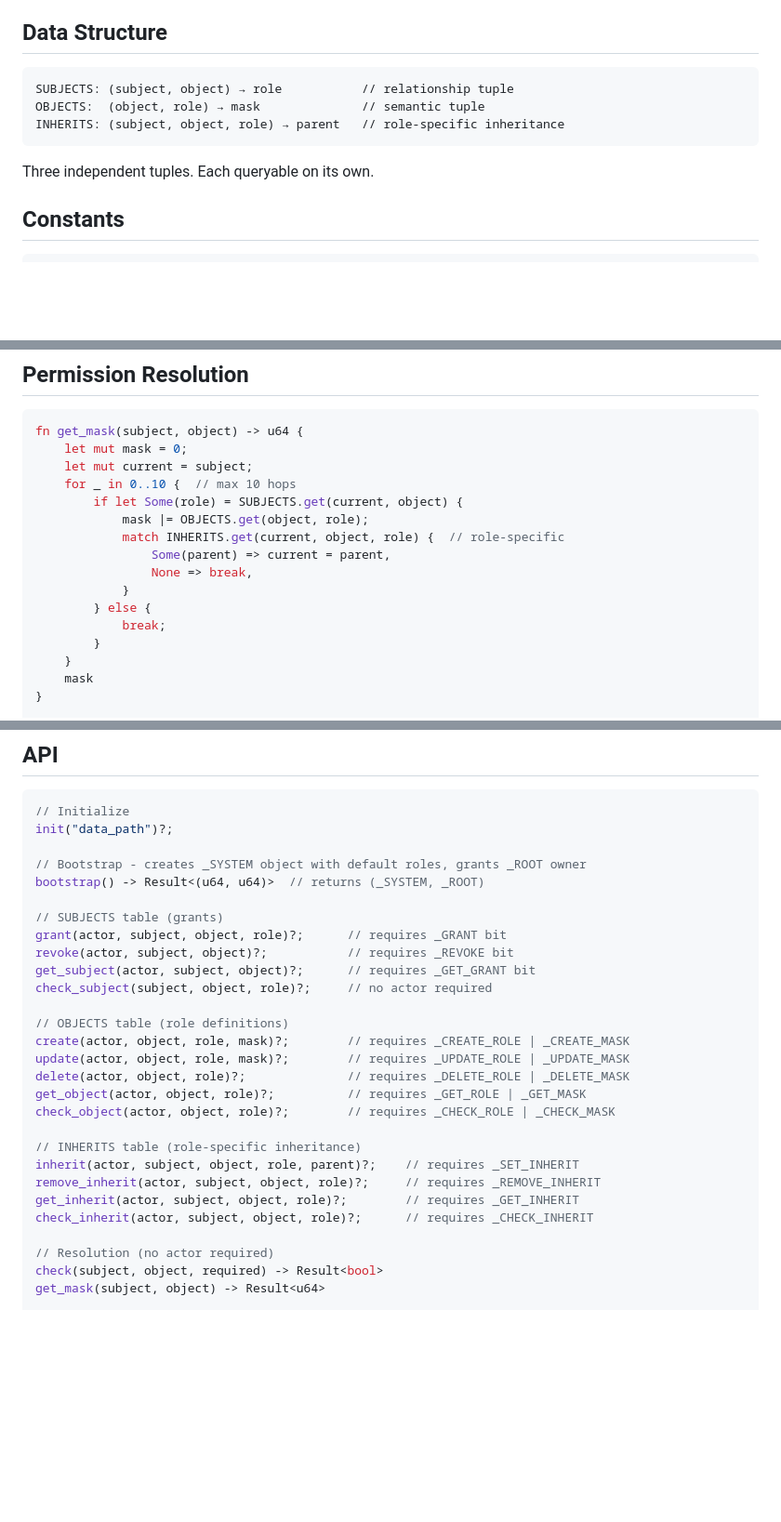
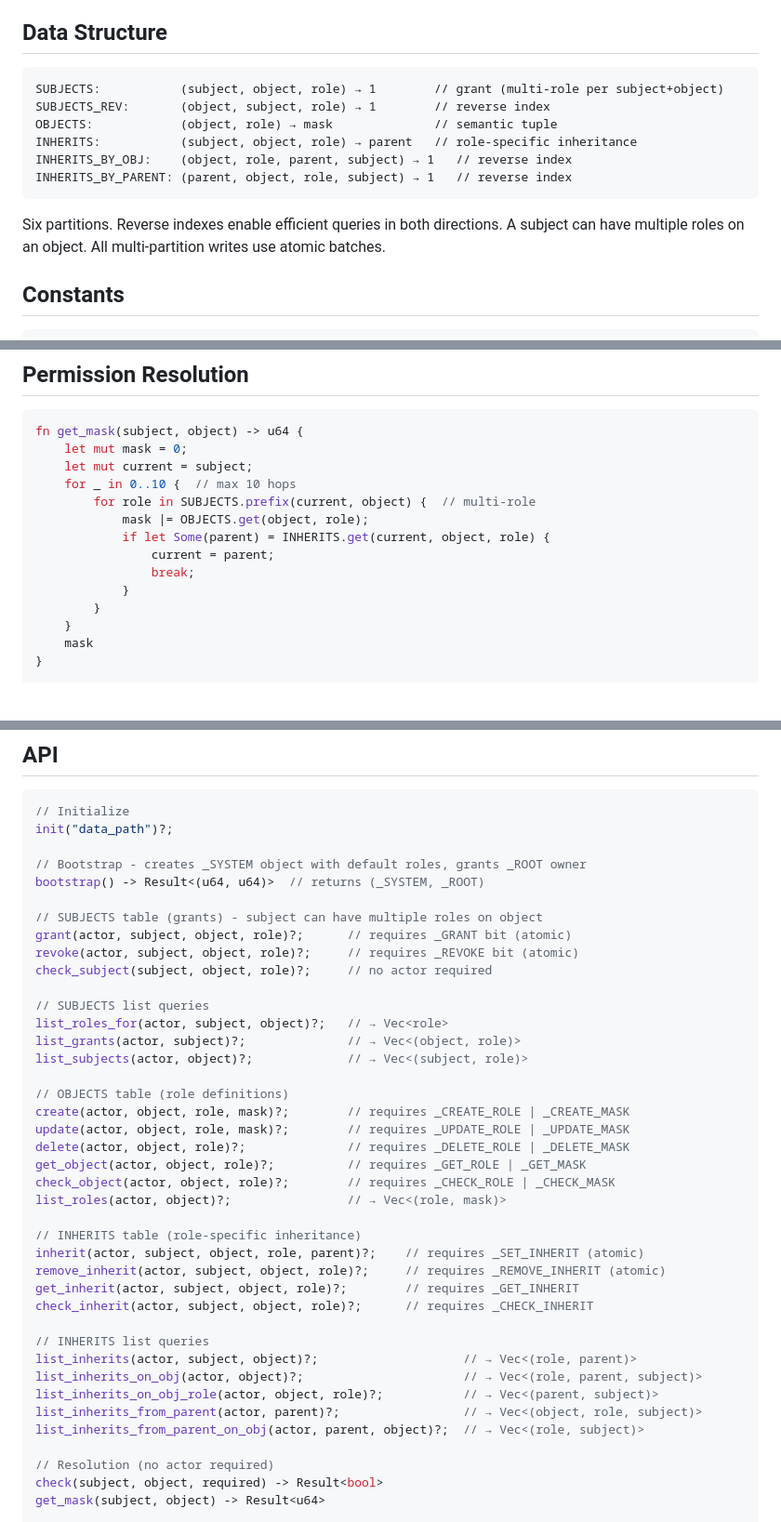
Before and after one commit to tzvibm/capbit, a Markdown page: CLAUDE.md, 3 parts joined by grey strips. Shown at 93% size. Rendered like a GitHub page; blank space fills up the shorter version.

Commit message:
Update CLAUDE.md with current implementation
- 6 partitions with reverse indexes
- Multi-role support (subject can have multiple roles per object)
- All list query functions documented
- Atomic batch operations noted
- Test command updated (--test-threads=1)

Co-Authored-By: Claude Opus 4.5 <noreply@anthropic.com>

````diff
--- a/CLAUDE.md
+++ b/CLAUDE.md
@@ -21,12 +21,15 @@ Authorization as atomized data. Minimal capability-based access control with u64
 ## Data Structure
 
 ```
-SUBJECTS: (subject, object) → role           // relationship tuple
-OBJECTS:  (object, role) → mask              // semantic tuple
-INHERITS: (subject, object, role) → parent   // role-specific inheritance
+SUBJECTS:           (subject, object, role) → 1        // grant (multi-role per subject+object)
+SUBJECTS_REV:       (object, subject, role) → 1        // reverse index
+OBJECTS:            (object, role) → mask              // semantic tuple
+INHERITS:           (subject, object, role) → parent   // role-specific inheritance
+INHERITS_BY_OBJ:    (object, role, parent, subject) → 1   // reverse index
+INHERITS_BY_PARENT: (parent, object, role, subject) → 1   // reverse index
 ```
 
-Three independent tuples. Each queryable on its own.
+Six partitions. Reverse indexes enable efficient queries in both directions. A subject can have multiple roles on an object. All multi-partition writes use atomic batches.
 
 ## Constants
 
@@ -55,14 +58,12 @@ fn get_mask(subject, object) -> u64 {
     let mut mask = 0;
     let mut current = subject;
     for _ in 0..10 {  // max 10 hops
-        if let Some(role) = SUBJECTS.get(current, object) {
+        for role in SUBJECTS.prefix(current, object) {  // multi-role
             mask |= OBJECTS.get(object, role);
-            match INHERITS.get(current, object, role) {  // role-specific
-                Some(parent) => current = parent,
-                None => break,
+            if let Some(parent) = INHERITS.get(current, object, role) {
+                current = parent;
+                break;
             }
-        } else {
-            break;
         }
     }
     mask
@@ -82,11 +83,15 @@ init("data_path")?;
 // Bootstrap - creates _SYSTEM object with default roles, grants _ROOT owner
 bootstrap() -> Result<(u64, u64)>  // returns (_SYSTEM, _ROOT)
 
-// SUBJECTS table (grants)
-grant(actor, subject, object, role)?;      // requires _GRANT bit
-revoke(actor, subject, object)?;           // requires _REVOKE bit
-get_subject(actor, subject, object)?;      // requires _GET_GRANT bit
+// SUBJECTS table (grants) - subject can have multiple roles on object
+grant(actor, subject, object, role)?;      // requires _GRANT bit (atomic)
+revoke(actor, subject, object, role)?;     // requires _REVOKE bit (atomic)
 check_subject(subject, object, role)?;     // no actor required
+
+// SUBJECTS list queries
+list_roles_for(actor, subject, object)?;   // → Vec<role>
+list_grants(actor, subject)?;              // → Vec<(object, role)>
+list_subjects(actor, object)?;             // → Vec<(subject, role)>
 
 // OBJECTS table (role definitions)
 create(actor, object, role, mask)?;        // requires _CREATE_ROLE | _CREATE_MASK
@@ -94,12 +99,20 @@ update(actor, object, role, mask)?;        // requires _UPDATE_ROLE | _UPDATE_MA
 delete(actor, object, role)?;              // requires _DELETE_ROLE | _DELETE_MASK
 get_object(actor, object, role)?;          // requires _GET_ROLE | _GET_MASK
 check_object(actor, object, role)?;        // requires _CHECK_ROLE | _CHECK_MASK
+list_roles(actor, object)?;                // → Vec<(role, mask)>
 
 // INHERITS table (role-specific inheritance)
-inherit(actor, subject, object, role, parent)?;    // requires _SET_INHERIT
-remove_inherit(actor, subject, object, role)?;     // requires _REMOVE_INHERIT
+inherit(actor, subject, object, role, parent)?;    // requires _SET_INHERIT (atomic)
+remove_inherit(actor, subject, object, role)?;     // requires _REMOVE_INHERIT (atomic)
 get_inherit(actor, subject, object, role)?;        // requires _GET_INHERIT
 check_inherit(actor, subject, object, role)?;      // requires _CHECK_INHERIT
+
+// INHERITS list queries
+list_inherits(actor, subject, object)?;                    // → Vec<(role, parent)>
+list_inherits_on_obj(actor, object)?;                      // → Vec<(role, parent, subject)>
+list_inherits_on_obj_role(actor, object, role)?;           // → Vec<(parent, subject)>
+list_inherits_from_parent(actor, parent)?;                 // → Vec<(object, role, subject)>
+list_inherits_from_parent_on_obj(actor, parent, object)?;  // → Vec<(role, subject)>
 
 // Resolution (no actor required)
 check(subject, object, required) -> Result<bool>
````
Also changed, not shown: other parts of CLAUDE.md (+3 -1 lines).
